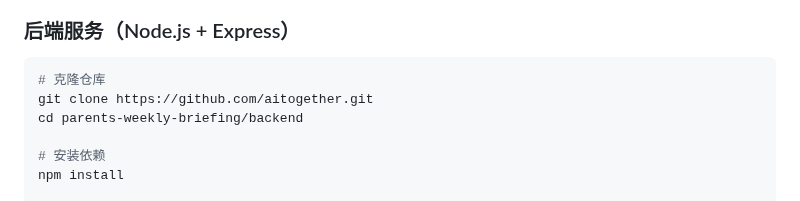
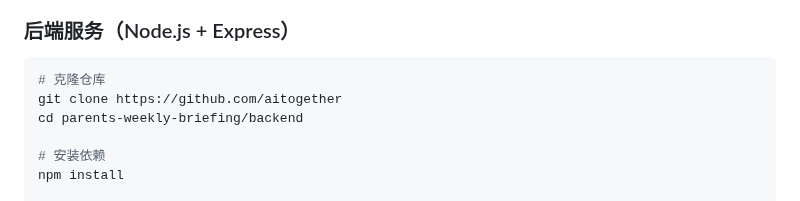
Before and after one commit to aitogether/parents-weekly-briefing, a Markdown page: CONTRIBUTING.md, the part around the change. GitHub-like rendering.

Commit message:
docs: fix incorrect .git suffix on organization link

````diff
--- a/CONTRIBUTING.md
+++ b/CONTRIBUTING.md
@@ -44,7 +44,7 @@
 
 ```bash
 # 克隆仓库
-git clone https://github.com/aitogether.git
+git clone https://github.com/aitogether
 cd parents-weekly-briefing/backend
 
 # 安装依赖
````
